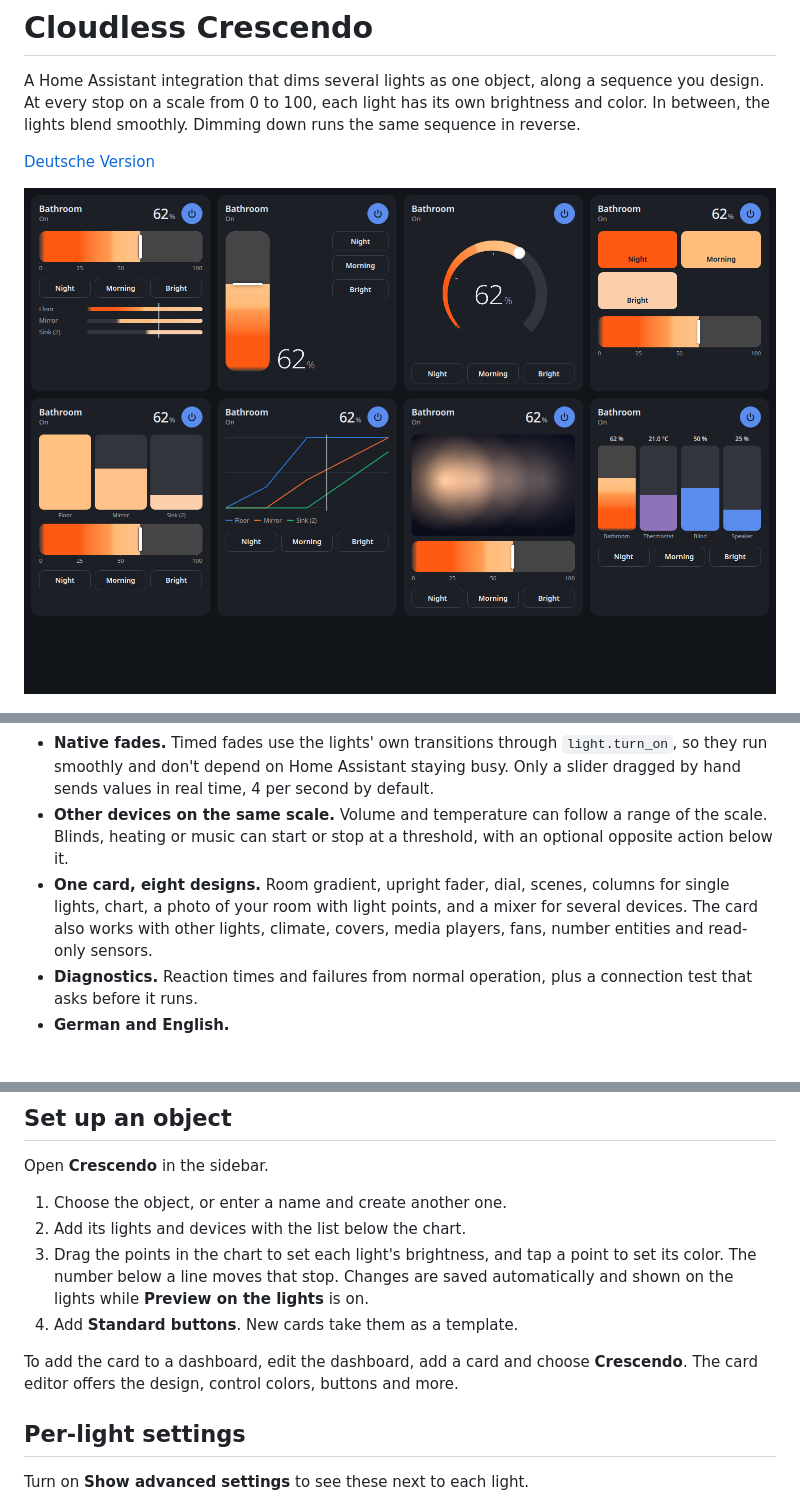
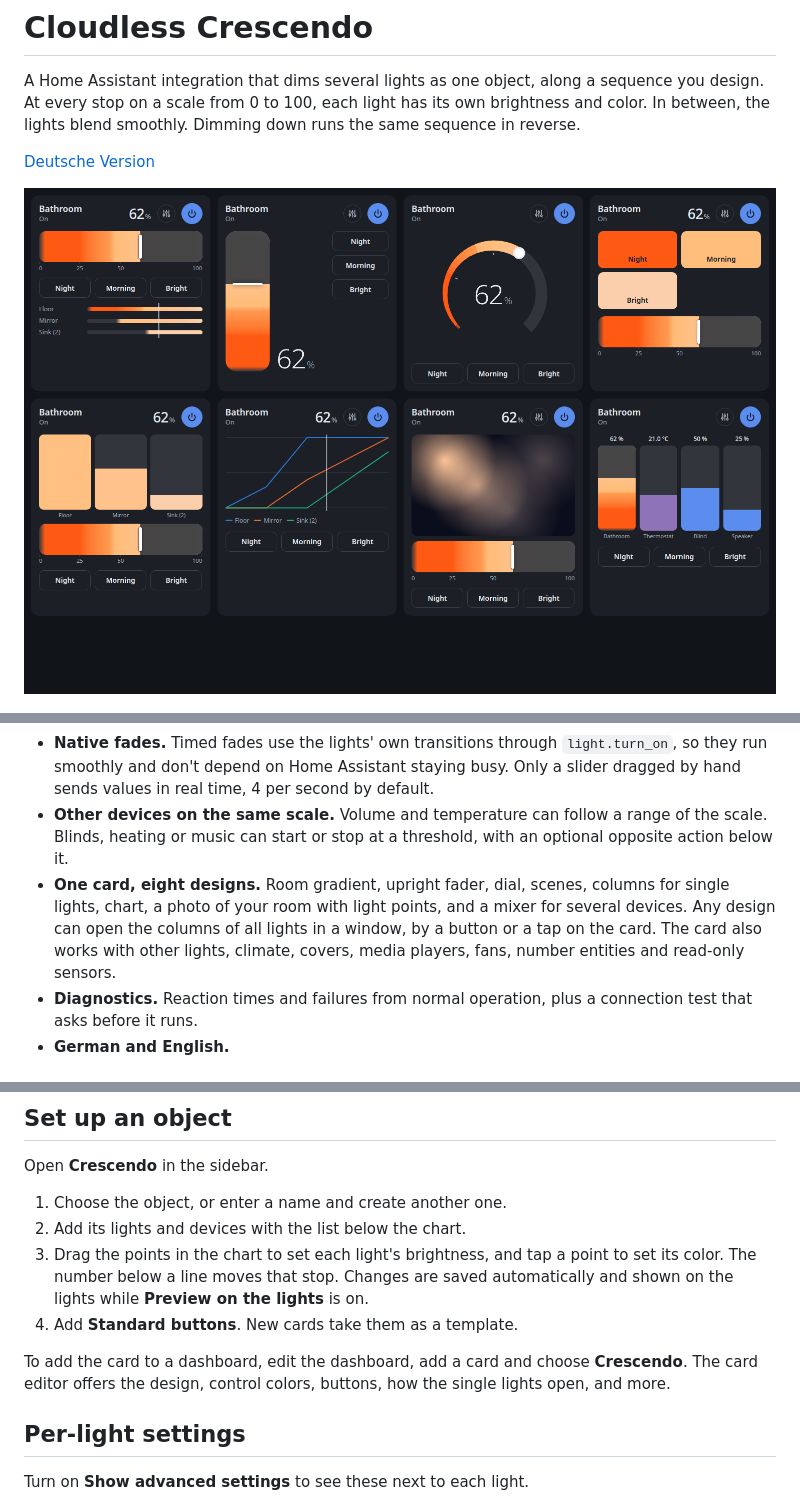
Before and after one commit to MadisonMedia/cloudless-crescendo, a Markdown page: README.md, 3 parts joined by grey strips. Drawn GitHub-style; pictures changed too: docs/cards-en.png.

```diff
--- a/README.md
+++ b/README.md
@@ -14,7 +14,7 @@ A Home Assistant integration that dims several lights as one object, along a seq
 - **Nothing hidden.** Every light has a value at every stop. You see all of them in a chart or a table and can change them there.
 - **Native fades.** Timed fades use the lights' own transitions through `light.turn_on`, so they run smoothly and don't depend on Home Assistant staying busy. Only a slider dragged by hand sends values in real time, 4 per second by default.
 - **Other devices on the same scale.** Volume and temperature can follow a range of the scale. Blinds, heating or music can start or stop at a threshold, with an optional opposite action below it.
-- **One card, eight designs.** Room gradient, upright fader, dial, scenes, columns for single lights, chart, a photo of your room with light points, and a mixer for several devices. The card also works with other lights, climate, covers, media players, fans, number entities and read-only sensors.
+- **One card, eight designs.** Room gradient, upright fader, dial, scenes, columns for single lights, chart, a photo of your room with light points, and a mixer for several devices. Any design can open the columns of all lights in a window, by a button or a tap on the card. The card also works with other lights, climate, covers, media players, fans, number entities and read-only sensors.
 - **Diagnostics.** Reaction times and failures from normal operation, plus a connection test that asks before it runs.
 - **German and English.**
 
@@ -50,7 +50,7 @@ Open **Crescendo** in the sidebar.
 3. Drag the points in the chart to set each light's brightness, and tap a point to set its color. The number below a line moves that stop. Changes are saved automatically and shown on the lights while **Preview on the lights** is on.
 4. Add **Standard buttons**. New cards take them as a template.
 
-To add the card to a dashboard, edit the dashboard, add a card and choose **Crescendo**. The card editor offers the design, control colors, buttons and more.
+To add the card to a dashboard, edit the dashboard, add a card and choose **Crescendo**. The card editor offers the design, control colors, buttons, how the single lights open, and more.
 
 ## Per-light settings
 
```
Also changed, not shown: other parts of README.md (+1 -1 lines), CHANGELOG.md (+27 -0 lines), README.de.md (+3 -3 lines), docs/cards-de.png, docs/setup-de.png, docs/setup-en.png, 7 other files.
